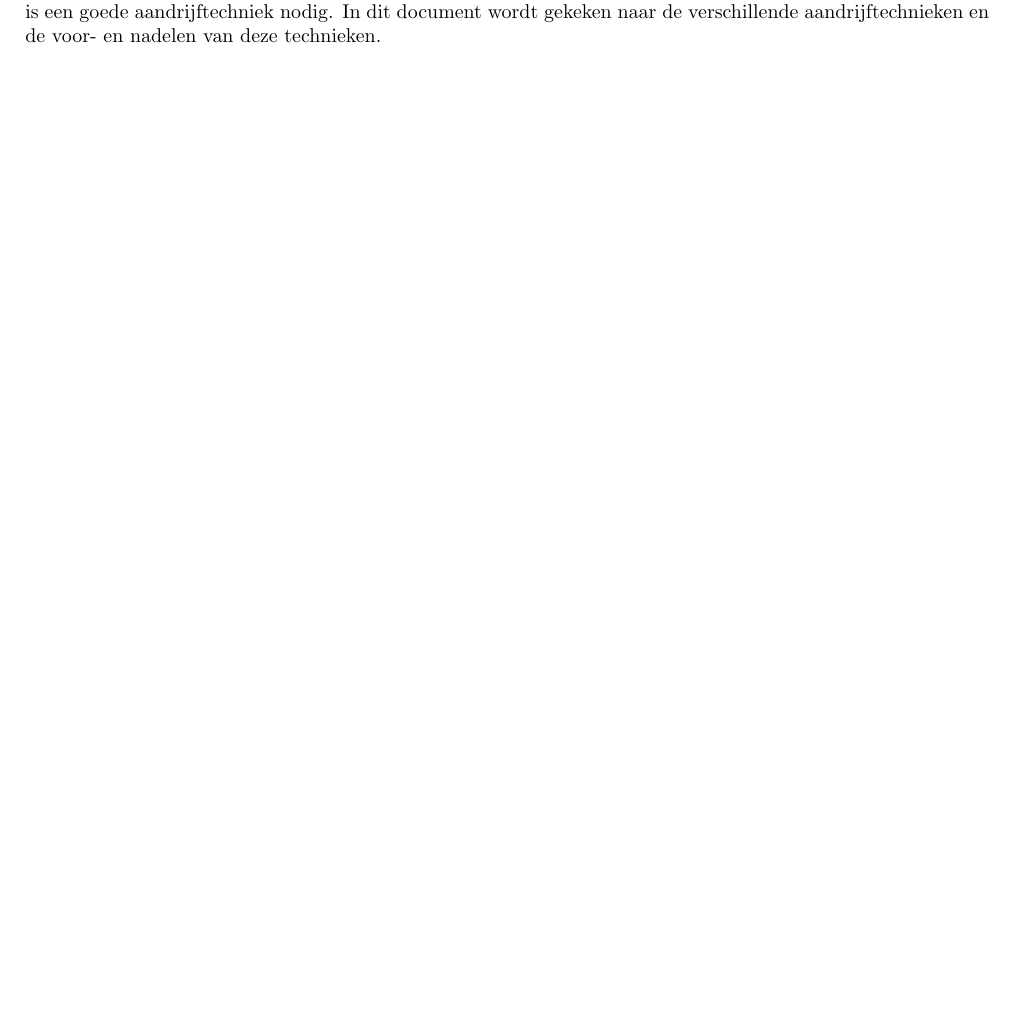
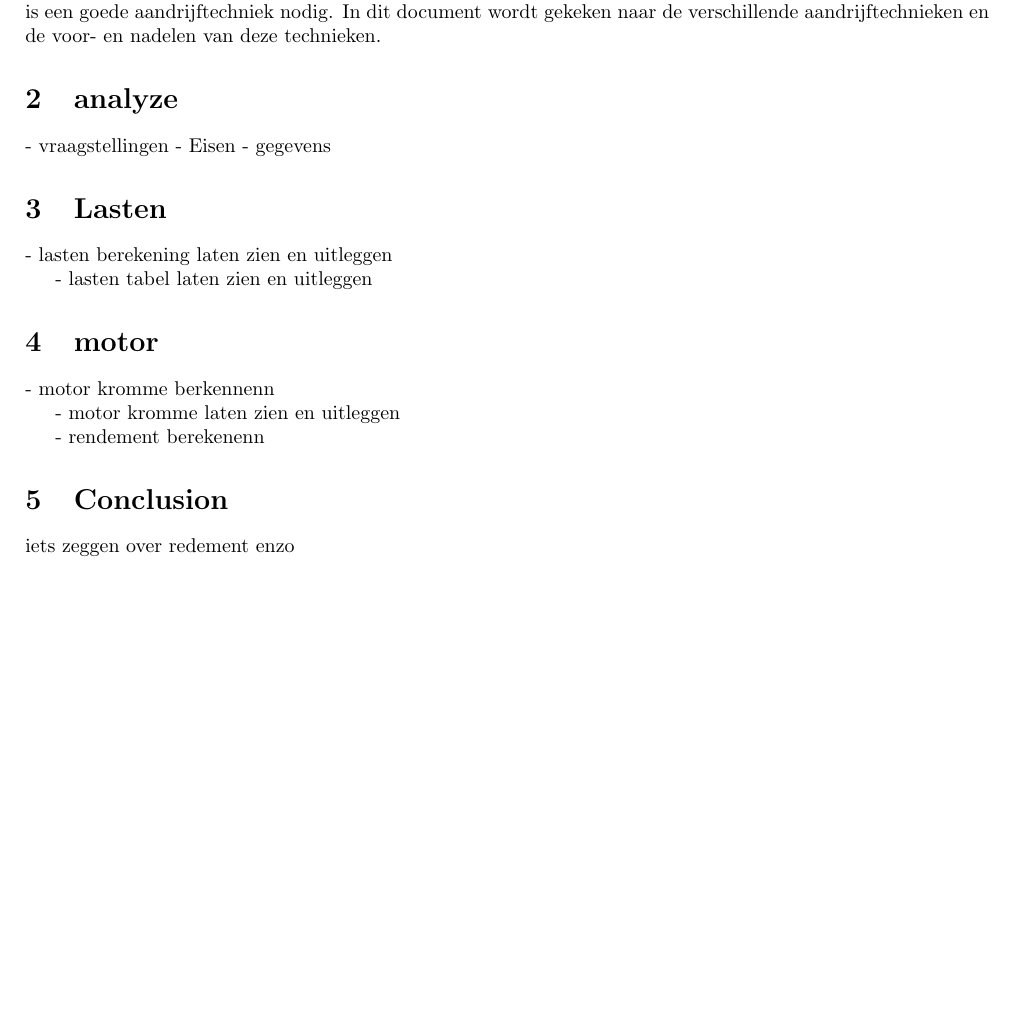
Before and after one commit to Remleyfpv/Aandrijftechniek, a LaTeX paper (main.tex): part of the page, cut so that both start at the same text, the shorter picture padded with empty space. Compiled offline with pdfLaTeX.

Commit message:
verslagje bedacht

```diff
--- a/main.tex
+++ b/main.tex
@@ -42,5 +42,36 @@ De maanlander moet in staat zijn om te landen op de maan en weer op te stijgen.
 Om dit te kunnen doen is een goede aandrijftechniek nodig.
 In dit document wordt gekeken naar de verschillende aandrijftechnieken en de voor- en nadelen van deze technieken.
 
+\section{analyze}
+- vraagstellingen
+- Eisen
+- gegevens
+
+
+
+\section{Lasten}
+- lasten berekening laten zien en uitleggen
+
+
+- lasten tabel laten zien en uitleggen
+
+
+
+
+
+
+\section{motor}
+- motor kromme berkennenn
+
+- motor kromme laten zien en uitleggen
+
+- rendement berekenenn
+
+
+\section{Conclusion}
+
+iets zeggen over redement enzo
+
+
 
 \end{document}
```
Also changed, not shown: main.pdf, main.tex (2 more changed lines), 6 other files.
